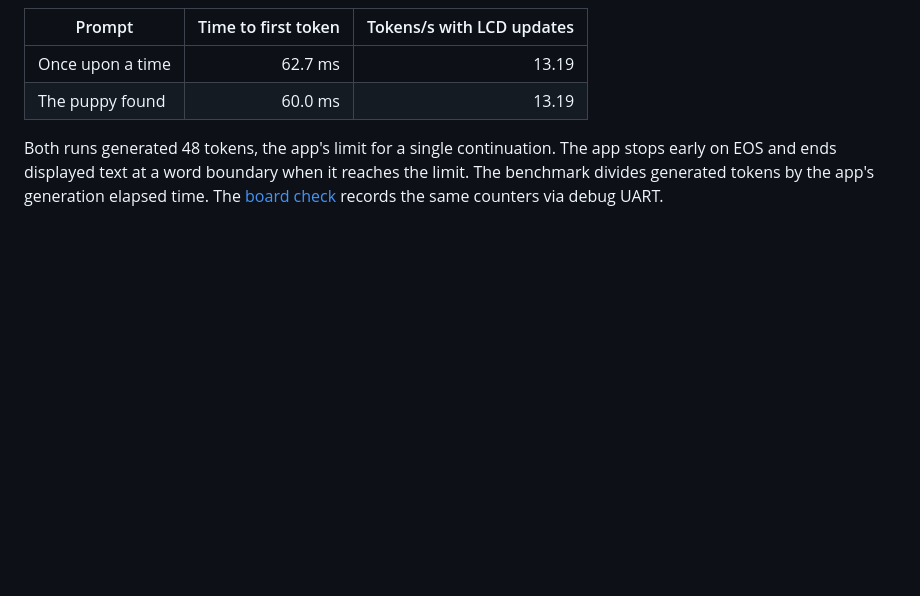
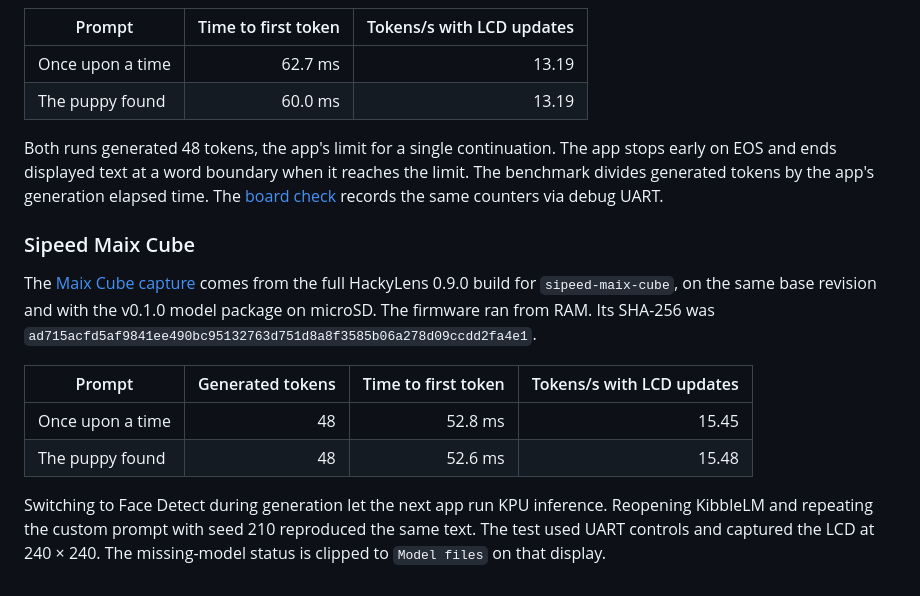
Before and after one commit to aztechell/kibble-lm, a Markdown page: docs/model-card.md, the part around the change. Drawn GitHub-style; blank space fills up the shorter version.

```diff
--- a/docs/model-card.md
+++ b/docs/model-card.md
@@ -28,3 +28,14 @@ Measurements and the [LCD capture](images/kibblelm-lcd.png) come from the SEN030
 | The puppy found | 60.0 ms | 13.19 |
 
 Both runs generated 48 tokens, the app's limit for a single continuation. The app stops early on EOS and ends displayed text at a word boundary when it reaches the limit. The benchmark divides generated tokens by the app's generation elapsed time. The [board check](../board_check.py) records the same counters via debug UART.
+
+### Sipeed Maix Cube
+
+The [Maix Cube capture](images/kibblelm-cube-lcd.png) comes from the full HackyLens 0.9.0 build for `sipeed-maix-cube`, on the same base revision and with the v0.1.0 model package on microSD. The firmware ran from RAM. Its SHA-256 was `ad715acfd5af9841ee490bc95132763d751d8a8f3585b06a278d09ccdd2fa4e1`.
+
+| Prompt | Generated tokens | Time to first token | Tokens/s with LCD updates |
+| --- | ---: | ---: | ---: |
+| Once upon a time | 48 | 52.8 ms | 15.45 |
+| The puppy found | 48 | 52.6 ms | 15.48 |
+
+Switching to Face Detect during generation let the next app run KPU inference. Reopening KibbleLM and repeating the custom prompt with seed 210 reproduced the same text. The test used UART controls and captured the LCD at 240 × 240. The missing-model status is clipped to `Model files` on that display.
```
Also changed, not shown: README.md (+10 -3 lines), docs/firmware.md (+11 -1 lines), docs/peer-comparison.md (added, +52 -0 lines), docs/images/kibblelm-cube-lcd.png (added), 1 other file.
